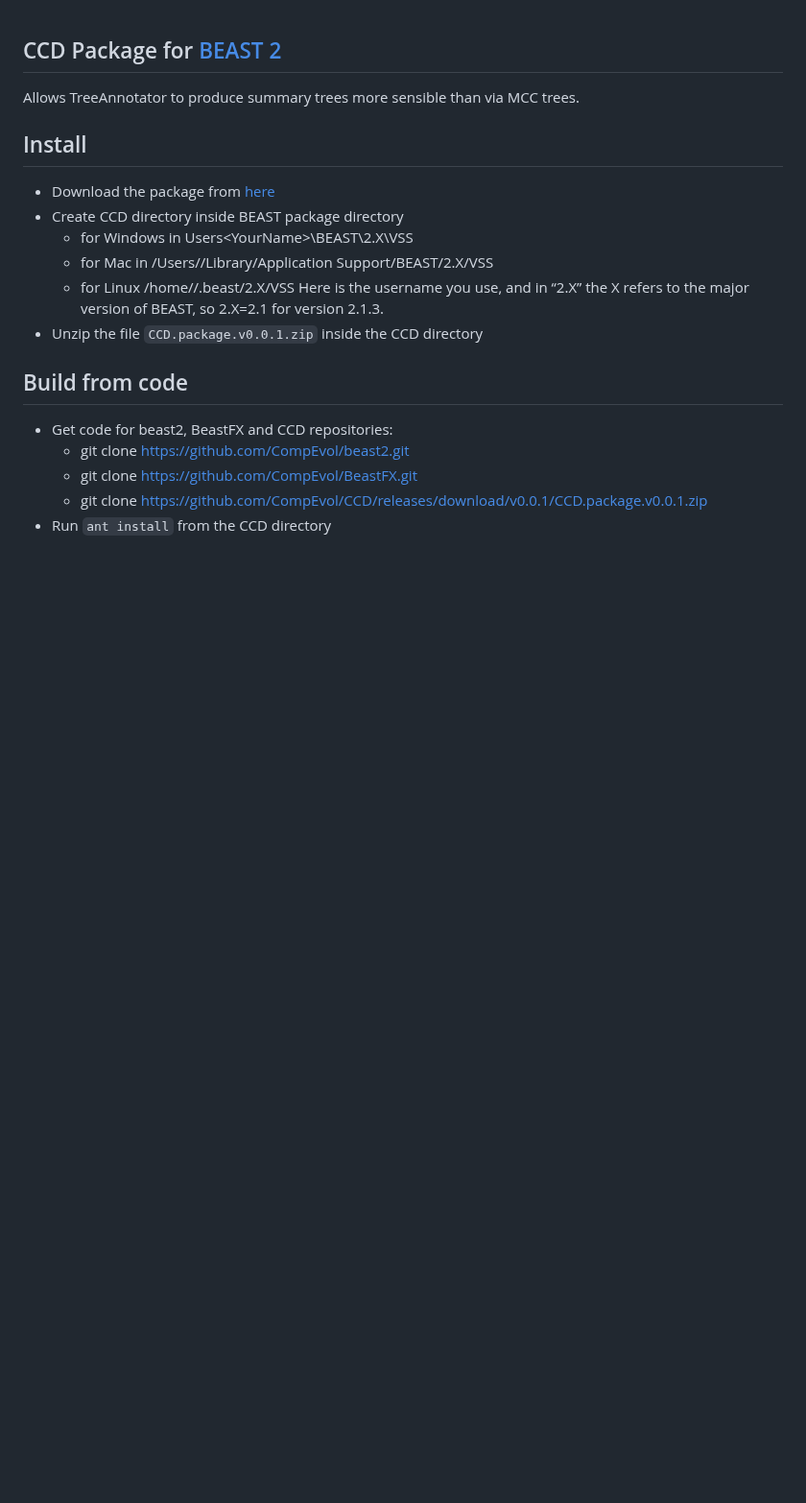
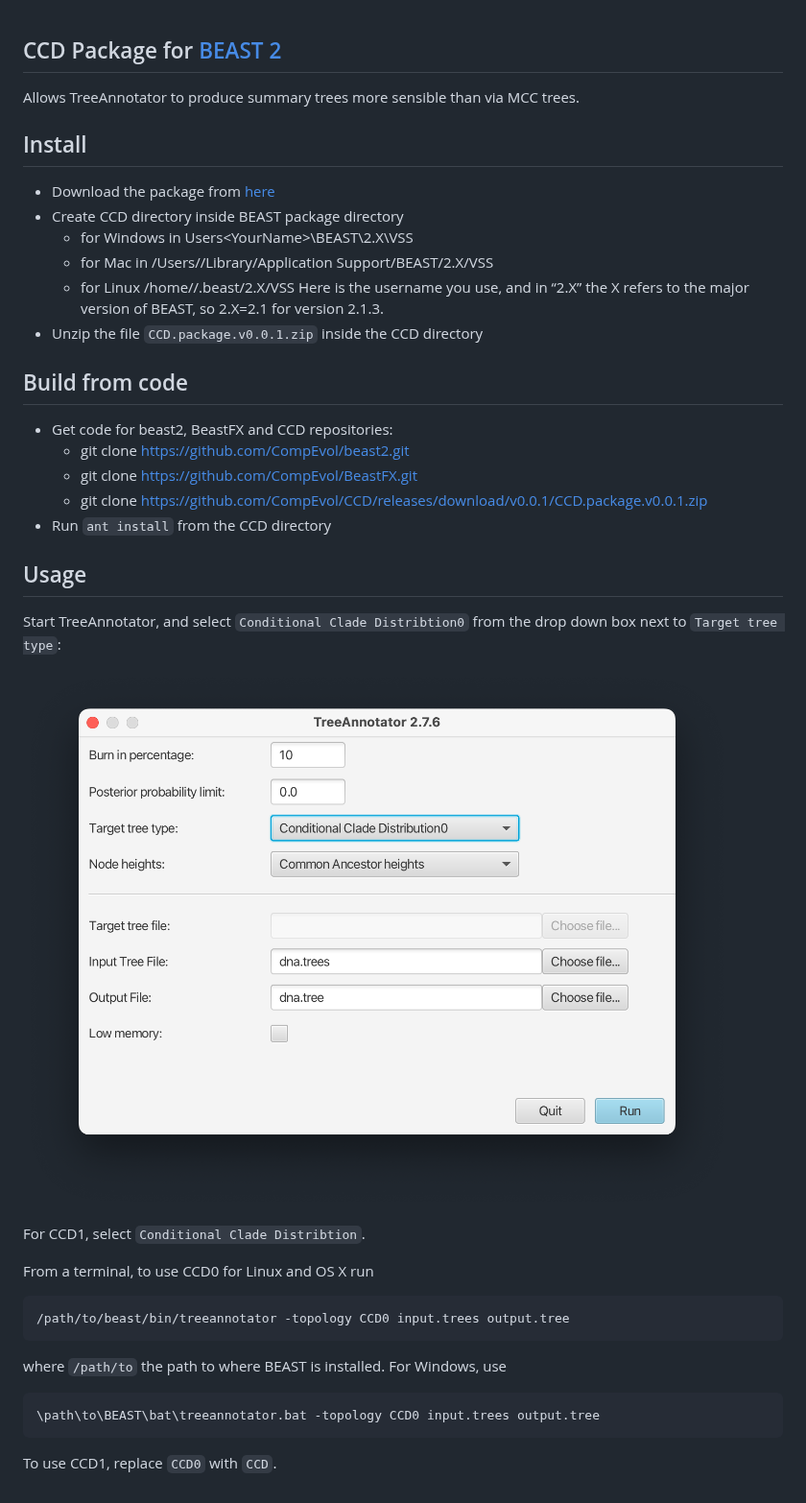
Before and after one commit to CompEvol/CCD, a Markdown page: README.md, the part around the change. Shown at 96% size. GitHub-like rendering; pictures changed too: doc/treeannotator.png (added); blank space fills up the shorter version.

````diff
--- a/README.md
+++ b/README.md
@@ -19,3 +19,26 @@ Allows TreeAnnotator to produce summary trees more sensible than via MCC trees.
   * git clone https://github.com/CompEvol/BeastFX.git
   * git clone https://github.com/CompEvol/CCD/releases/download/v0.0.1/CCD.package.v0.0.1.zip
 * Run `ant install` from the CCD directory
+
+## Usage
+
+Start TreeAnnotator, and select `Conditional Clade Distribtion0` from the drop down box next to `Target tree type`:
+
+![tree annotator](doc/treeannotator.png)
+
+For CCD1, select `Conditional Clade Distribtion`.
+
+
+From a terminal, to use CCD0 for Linux and OS X run
+
+```
+/path/to/beast/bin/treeannotator -topology CCD0 input.trees output.tree
+```
+
+where `/path/to` the path to where BEAST is installed. For Windows, use
+
+```
+\path\to\BEAST\bat\treeannotator.bat -topology CCD0 input.trees output.tree
+```
+
+To use CCD1, replace `CCD0` with `CCD`.
````
